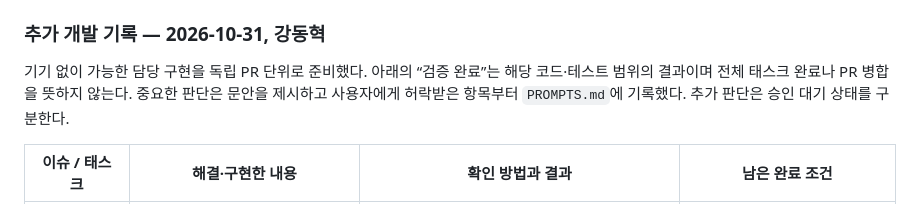
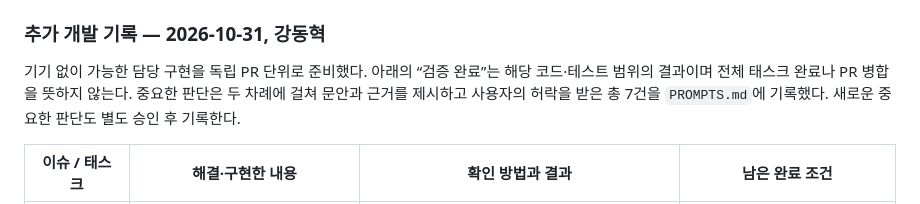
Before and after one commit to hye6k/aix-2026f-team08, a Markdown page: docs/week-09.md, the part around the change. Drawn GitHub-style.

```diff
--- a/docs/week-09.md
+++ b/docs/week-09.md
@@ -58,7 +58,7 @@
 ### 추가 개발 기록 — 2026-10-31, 강동혁
 
 기기 없이 가능한 담당 구현을 독립 PR 단위로 준비했다. 아래의 “검증 완료”는 해당 코드·테스트 범위의 결과이며 전체 태스크 완료나 PR 병합을 뜻하지 않는다.
-중요한 판단은 문안을 제시하고 사용자에게 허락받은 항목부터 `PROMPTS.md`에 기록했다. 추가 판단은 승인 대기 상태를 구분한다.
+중요한 판단은 두 차례에 걸쳐 문안과 근거를 제시하고 사용자의 허락을 받은 총 7건을 `PROMPTS.md`에 기록했다. 새로운 중요한 판단도 별도 승인 후 기록한다.
 
 | 이슈 / 태스크 | 해결·구현한 내용 | 확인 방법과 결과 | 남은 완료 조건 |
 |---|---|---|---|
```
Also changed, not shown: PROMPTS.md (+7 -3 lines).
